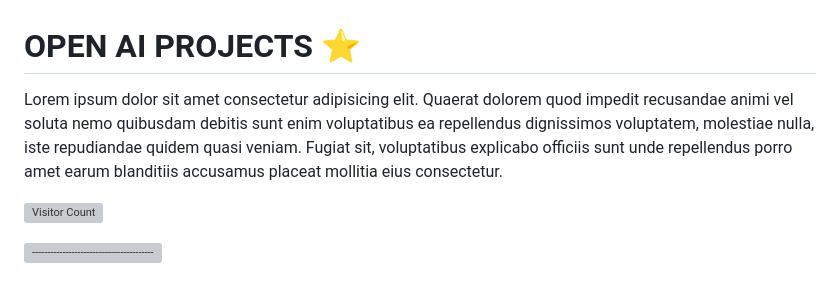
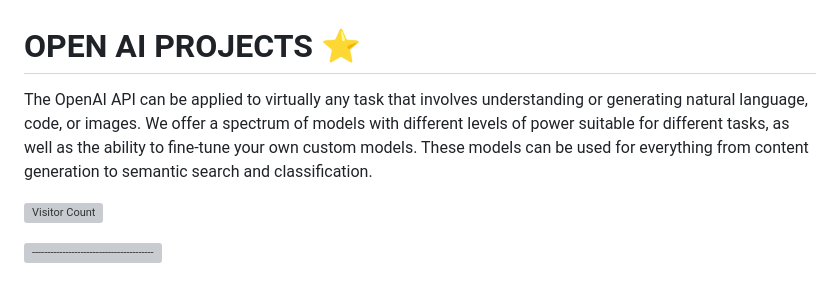
Before and after one commit to codesleeps/Bootstrap-Portfolio, a Markdown page: README-TEMPLATE.md, the part around the change printed below. GitHub-like rendering; grey boxes are pictures that could not be loaded.

```diff
--- a/README-TEMPLATE.md
+++ b/README-TEMPLATE.md
@@ -1,7 +1,9 @@
 
 # OPEN AI PROJECTS ⭐️
 
-Lorem ipsum dolor sit amet consectetur adipisicing elit. Quaerat dolorem quod impedit recusandae animi vel soluta nemo quibusdam debitis sunt enim voluptatibus ea repellendus dignissimos voluptatem, molestiae nulla, iste repudiandae quidem quasi veniam. Fugiat sit, voluptatibus explicabo officiis sunt unde repellendus porro amet earum blanditiis accusamus placeat mollitia eius consectetur.
+The OpenAI API can be applied to virtually any task that involves understanding or generating natural language, code, or images. We offer a spectrum of models with different levels of power suitable for different tasks, as well as the ability to fine-tune your own custom models. These models can be used for everything from content generation to semantic search and classification.
+
+
 
 ![Visitor Count](https://profile-counter.glitch.me/codesleeps/count.svg)
 
```
Also changed, not shown: other parts of README-TEMPLATE.md (+1 -1 lines).
